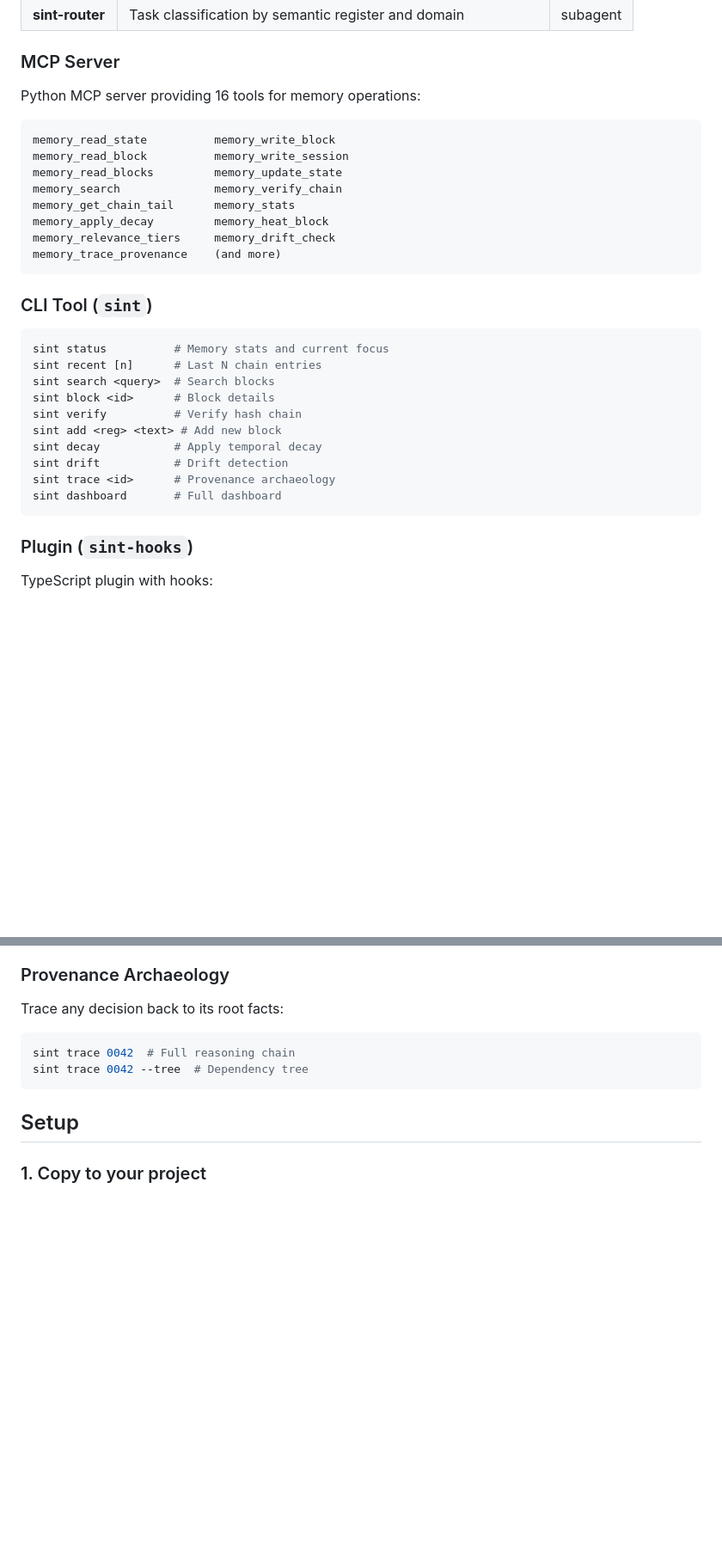
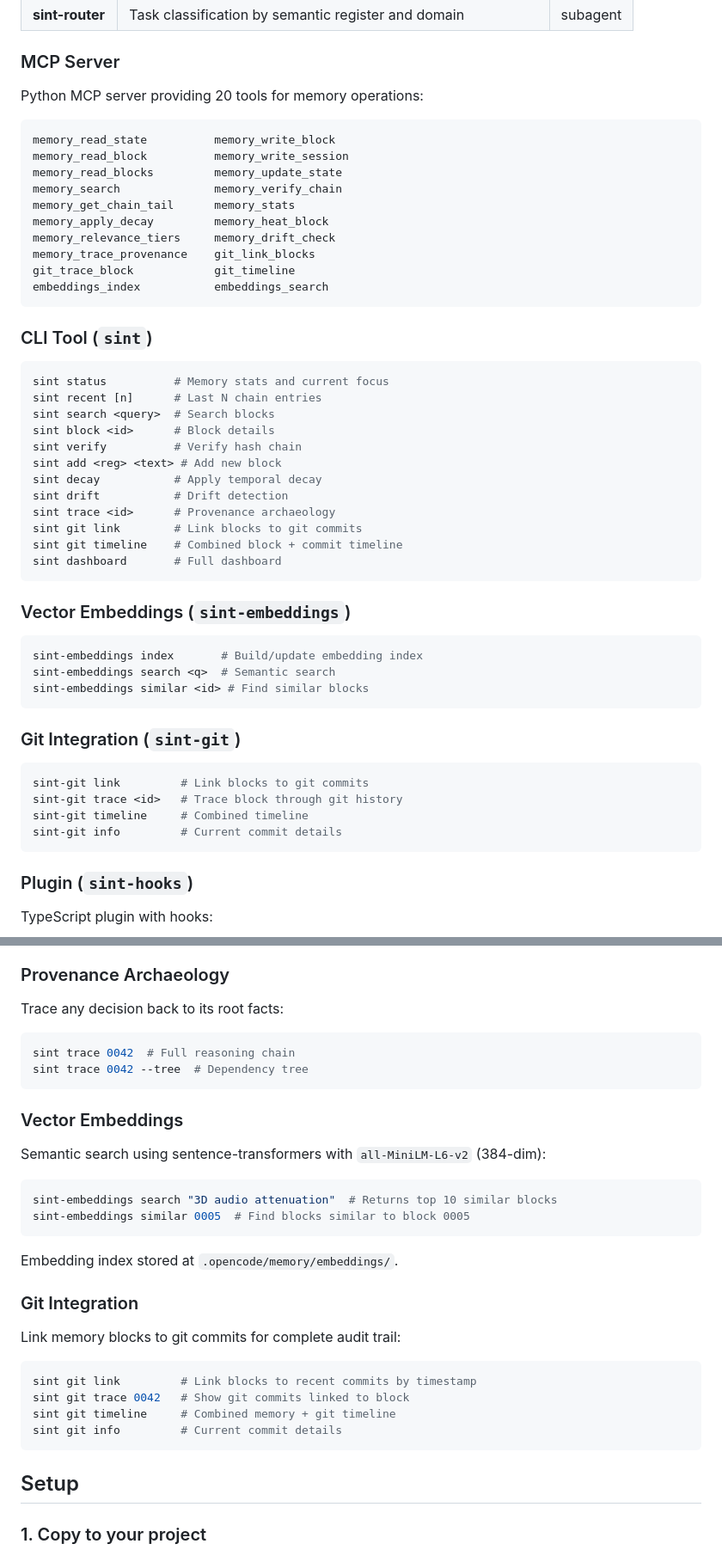
Before and after one commit to kostyk348/sint-ua-v2.1, a Markdown page: README.md, 2 parts joined by grey strips. Shown at 86% size. Rendered like a GitHub page; blank space fills up the shorter version.

Commit message:
docs: update README with vector embeddings + git integration
- Added badges (GitHub, License, Python, OpenCode)
- Updated MCP tools count (16 → 20)
- Added sint-embeddings and sint-git CLI sections
- Documented vector embeddings and git integration features
- Updated dependencies (added sentence-transformers, faiss-cpu)

````diff
--- a/README.md
+++ b/README.md
@@ -55,7 +62,7 @@ This is not another prompt template. This is **infrastructure** for AI agent mem
 
 ### MCP Server
 
-Python MCP server providing 16 tools for memory operations:
+Python MCP server providing 20 tools for memory operations:
 
 ```
 memory_read_state          memory_write_block
@@ -65,7 +72,9 @@ memory_search              memory_verify_chain
 memory_get_chain_tail      memory_stats
 memory_apply_decay         memory_heat_block
 memory_relevance_tiers     memory_drift_check
-memory_trace_provenance    (and more)
+memory_trace_provenance    git_link_blocks
+git_trace_block            git_timeline
+embeddings_index           embeddings_search
 ```
 
 ### CLI Tool (`sint`)
@@ -80,7 +89,26 @@ sint add <reg> <text> # Add new block
 sint decay           # Apply temporal decay
 sint drift           # Drift detection
 sint trace <id>      # Provenance archaeology
+sint git link        # Link blocks to git commits
+sint git timeline    # Combined block + commit timeline
 sint dashboard       # Full dashboard
+```
+
+### Vector Embeddings (`sint-embeddings`)
+
+```bash
+sint-embeddings index       # Build/update embedding index
+sint-embeddings search <q>  # Semantic search
+sint-embeddings similar <id> # Find similar blocks
+```
+
+### Git Integration (`sint-git`)
+
+```bash
+sint-git link         # Link blocks to git commits
+sint-git trace <id>   # Trace block through git history
+sint-git timeline     # Combined timeline
+sint-git info         # Current commit details
 ```
 
 ### Plugin (`sint-hooks`)
@@ -175,6 +203,28 @@ sint trace 0042  # Full reasoning chain
 sint trace 0042 --tree  # Dependency tree
 ```
 
+### Vector Embeddings
+
+Semantic search using sentence-transformers with `all-MiniLM-L6-v2` (384-dim):
+
+```bash
+sint-embeddings search "3D audio attenuation"  # Returns top 10 similar blocks
+sint-embeddings similar 0005  # Find blocks similar to block 0005
+```
+
+Embedding index stored at `.opencode/memory/embeddings/`.
+
+### Git Integration
+
+Link memory blocks to git commits for complete audit trail:
+
+```bash
+sint git link         # Link blocks to recent commits by timestamp
+sint git trace 0042   # Show git commits linked to block
+sint git timeline     # Combined memory + git timeline
+sint git info         # Current commit details
+```
+
 ## Setup
 
 ### 1. Copy to your project
````
Also changed, not shown: other parts of README.md (+9 -2 lines).
